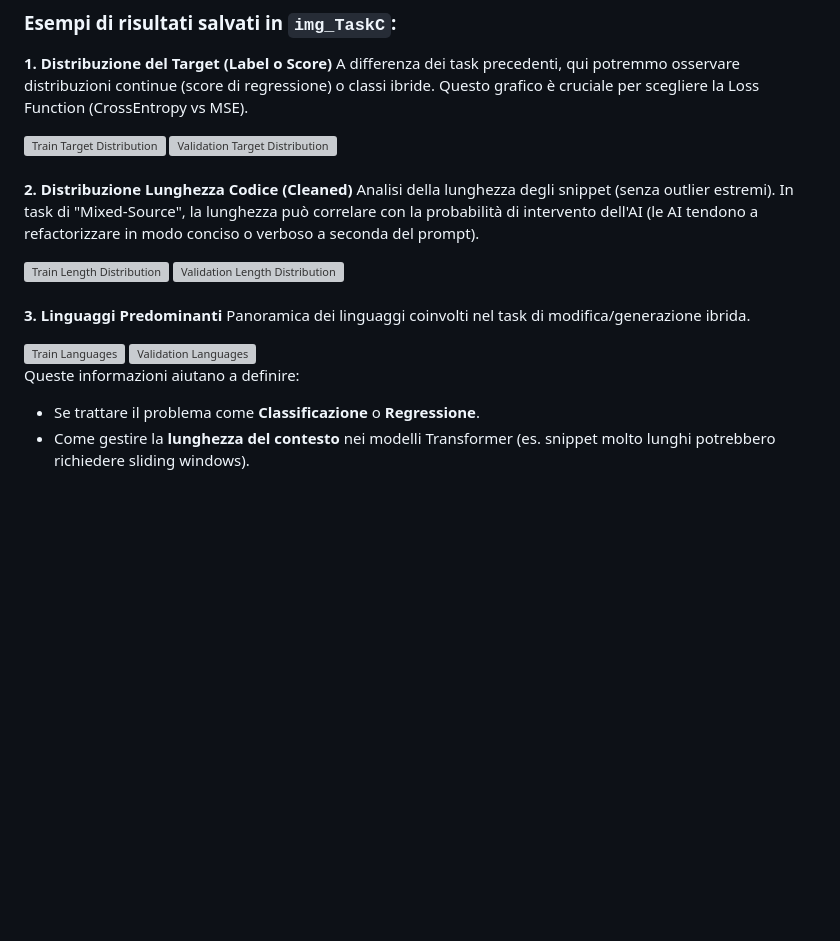
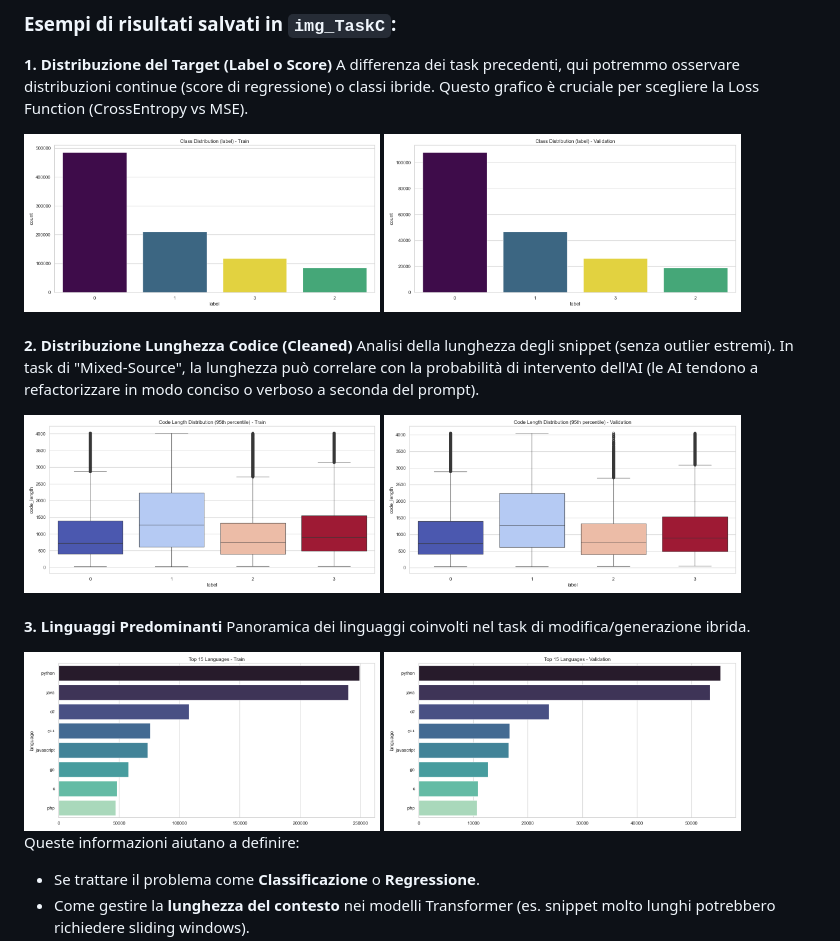
Before and after one commit to GiovanniIacuzzo/Sem-Eval-2026-Task-13, a Markdown page: src/src_TaskC/README.md, the part around the change. GitHub-like rendering; blank space fills up the shorter version; grey boxes are pictures that could not be loaded.

```diff
--- a/src/src_TaskC/README_subTaskC.md
+++ b/src/src_TaskC/README.md
@@ -32,8 +32,8 @@ Per affrontare la natura eterogenea di questo task, lo script `info_dataset_subT
 A differenza dei task precedenti, qui potremmo osservare distribuzioni continue (score di regressione) o classi ibride. Questo grafico è cruciale per scegliere la Loss Function (CrossEntropy vs MSE).
 
 <div style="text-align:center">
-  <img src="../img/img_TaskC/Train_target_dist.png" width="45%" alt="Train Target Distribution"/>
-  <img src="../img/img_TaskC/Validation_target_dist.png" width="45%" alt="Validation Target Distribution"/>
+  <img src="../../img/img_TaskC/Train_target_dist.png" width="45%" alt="Train Target Distribution"/>
+  <img src="../../img/img_TaskC/Validation_target_dist.png" width="45%" alt="Validation Target Distribution"/>
 </div>
 
 <br>
@@ -42,8 +42,8 @@ A differenza dei task precedenti, qui potremmo osservare distribuzioni continue
 Analisi della lunghezza degli snippet (senza outlier estremi). In task di "Mixed-Source", la lunghezza può correlare con la probabilità di intervento dell'AI (le AI tendono a refactorizzare in modo conciso o verboso a seconda del prompt).
 
 <div style="text-align:center">
-  <img src="../img/img_TaskC/Train_length_dist.png" width="45%" alt="Train Length Distribution"/>
-  <img src="../img/img_TaskC/Validation_length_dist.png" width="45%" alt="Validation Length Distribution"/>
+  <img src="../../img/img_TaskC/Train_length_dist.png" width="45%" alt="Train Length Distribution"/>
+  <img src="../../img/img_TaskC/Validation_length_dist.png" width="45%" alt="Validation Length Distribution"/>
 </div>
 
 <br>
@@ -52,8 +52,8 @@ Analisi della lunghezza degli snippet (senza outlier estremi). In task di "Mixed
 Panoramica dei linguaggi coinvolti nel task di modifica/generazione ibrida.
 
 <div style="text-align:center">
-  <img src="../img/img_TaskC/Train_languages.png" width="45%" alt="Train Languages"/>
-  <img src="../img/img_TaskC/Validation_languages.png" width="45%" alt="Validation Languages"/>
+  <img src="../../img/img_TaskC/Train_languages.png" width="45%" alt="Train Languages"/>
+  <img src="../../img/img_TaskC/Validation_languages.png" width="45%" alt="Validation Languages"/>
 </div>
 
 Queste informazioni aiutano a definire:
```
Also changed, not shown: src/src_TaskA/README.md (renamed from src/src_TaskA/README_subTaskA.md, +9 -9 lines), src/src_TaskB/README.md (renamed from src/src_TaskB/README_subTaskB.md, +6 -6 lines).
